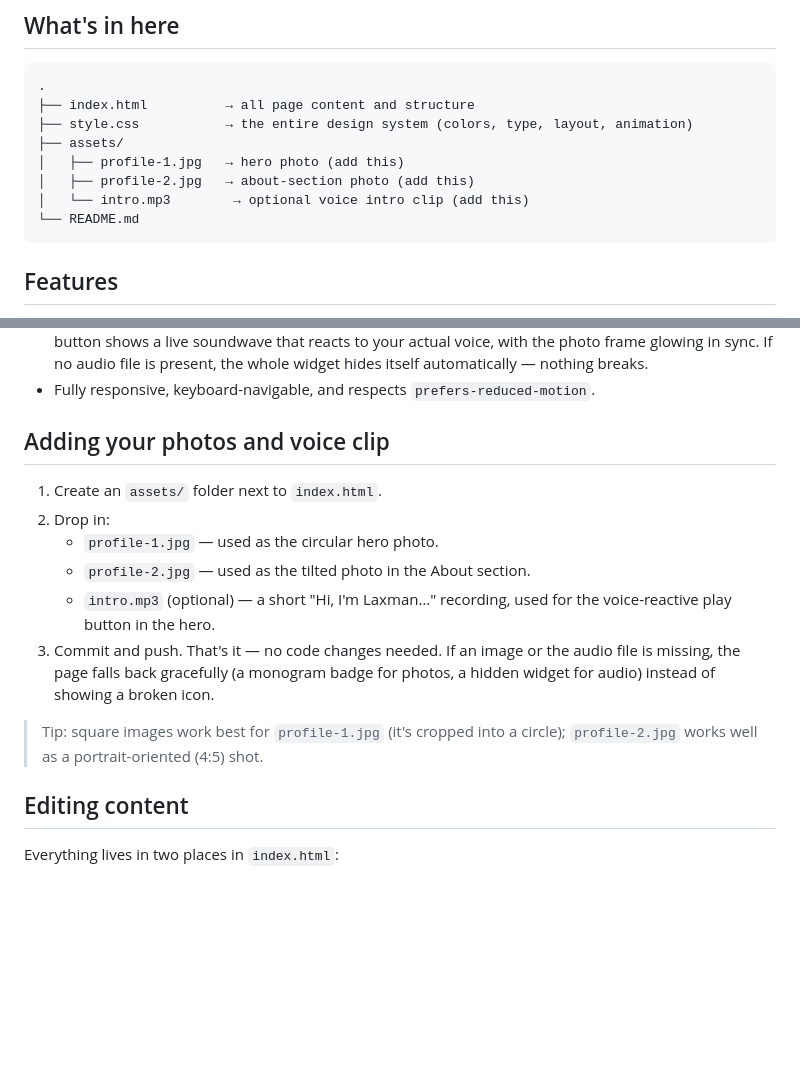
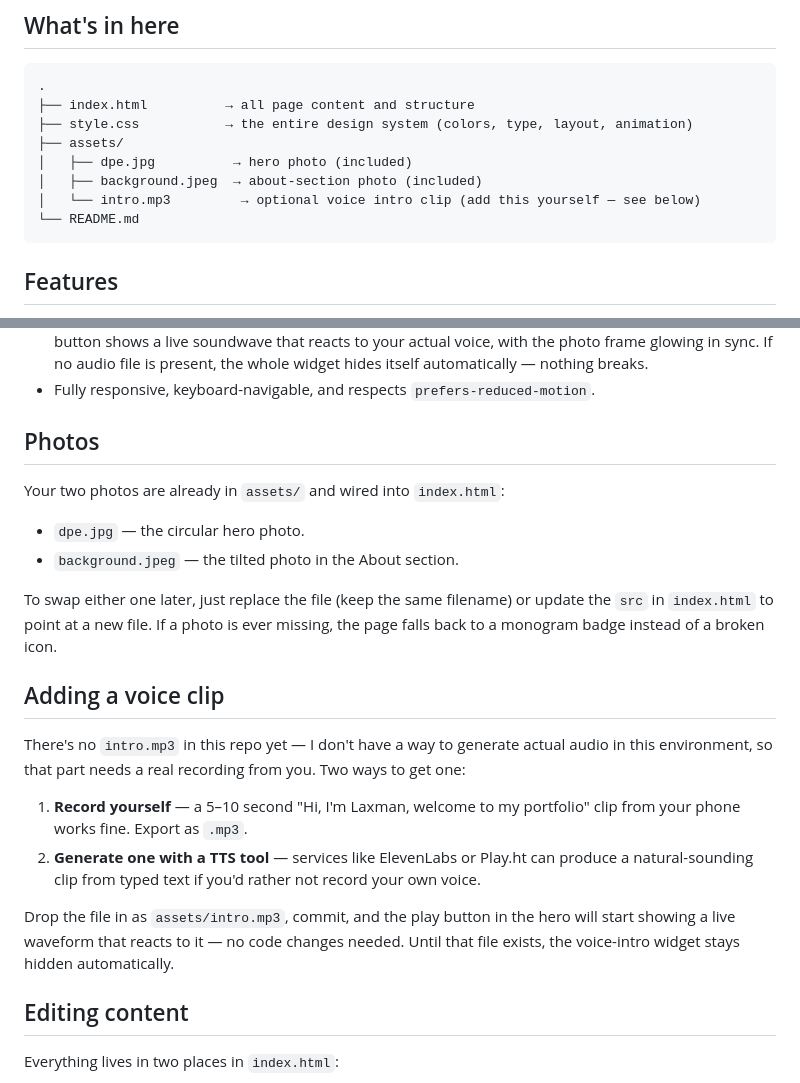
Before and after one commit to laxman243ops/laxman243ops.github.io, a Markdown page: README.md, 2 parts joined by grey strips. GitHub-like rendering; blank space fills up the shorter version.

````diff
--- a/README.md
+++ b/README.md
@@ -16,9 +16,9 @@ just `index.html`, `style.css`, and vanilla JS.
 ├── index.html          → all page content and structure
 ├── style.css           → the entire design system (colors, type, layout, animation)
 ├── assets/
-│   ├── profile-1.jpg   → hero photo (add this)
-│   ├── profile-2.jpg   → about-section photo (add this)
-│   └── intro.mp3        → optional voice intro clip (add this)
+│   ├── dpe.jpg          → hero photo (included)
+│   ├── background.jpeg  → about-section photo (included)
+│   └── intro.mp3         → optional voice intro clip (add this yourself — see below)
 └── README.md
 ```
 
@@ -35,20 +35,33 @@ just `index.html`, `style.css`, and vanilla JS.
   present, the whole widget hides itself automatically — nothing breaks.
 - Fully responsive, keyboard-navigable, and respects `prefers-reduced-motion`.
 
-## Adding your photos and voice clip
+## Photos
 
-1. Create an `assets/` folder next to `index.html`.
-2. Drop in:
-   - `profile-1.jpg` — used as the circular hero photo.
-   - `profile-2.jpg` — used as the tilted photo in the About section.
-   - `intro.mp3` (optional) — a short "Hi, I'm Laxman…" recording, used for
-     the voice-reactive play button in the hero.
-3. Commit and push. That's it — no code changes needed. If an image or the
-   audio file is missing, the page falls back gracefully (a monogram badge
-   for photos, a hidden widget for audio) instead of showing a broken icon.
+Your two photos are already in `assets/` and wired into `index.html`:
 
-> Tip: square images work best for `profile-1.jpg` (it's cropped into a
-> circle); `profile-2.jpg` works well as a portrait-oriented (4:5) shot.
+- `dpe.jpg` — the circular hero photo.
+- `background.jpeg` — the tilted photo in the About section.
+
+To swap either one later, just replace the file (keep the same filename) or
+update the `src` in `index.html` to point at a new file. If a photo is ever
+missing, the page falls back to a monogram badge instead of a broken icon.
+
+## Adding a voice clip
+
+There's no `intro.mp3` in this repo yet — I don't have a way to generate
+actual audio in this environment, so that part needs a real recording from
+you. Two ways to get one:
+
+1. **Record yourself** — a 5–10 second "Hi, I'm Laxman, welcome to my
+   portfolio" clip from your phone works fine. Export as `.mp3`.
+2. **Generate one with a TTS tool** — services like ElevenLabs or Play.ht
+   can produce a natural-sounding clip from typed text if you'd rather not
+   record your own voice.
+
+Drop the file in as `assets/intro.mp3`, commit, and the play button in the
+hero will start showing a live waveform that reacts to it — no code changes
+needed. Until that file exists, the voice-intro widget stays hidden
+automatically.
 
 ## Editing content
 
````
